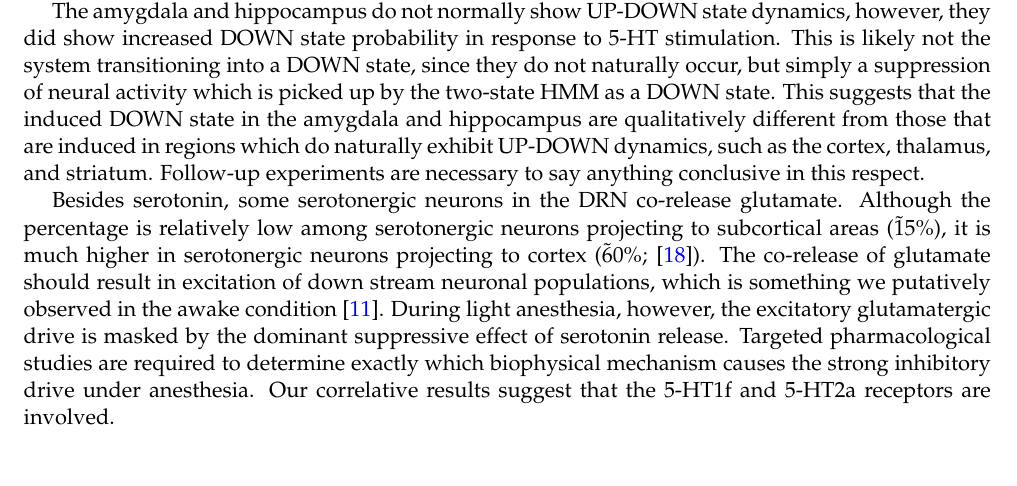
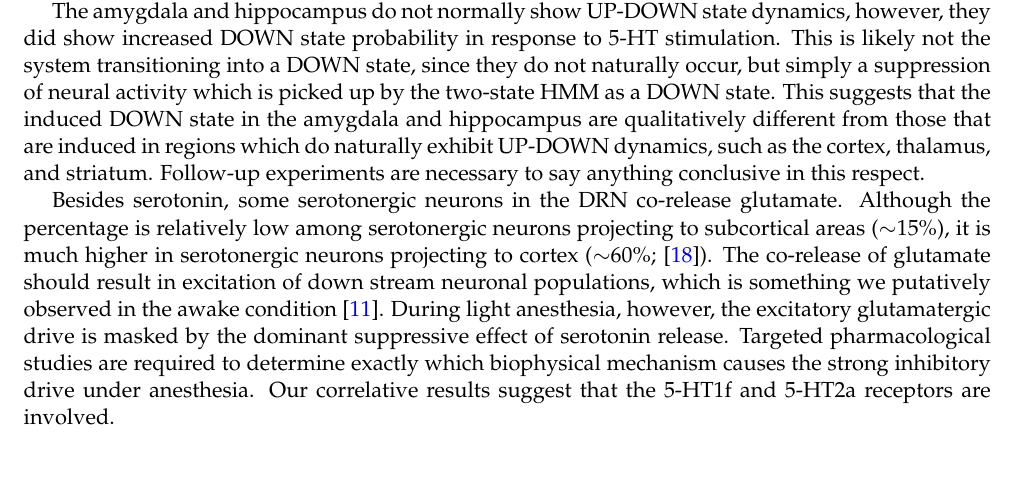
Before and after one commit to rosagross/SerotoninAnaesthesiaModel, a LaTeX paper (04_Manuscript/main.tex): part of page 4 of 14, cut so that both start at the same text. Compiled offline with pdfLaTeX.

Commit message:
biorxiv version

```diff
--- a/04_Manuscript/main.tex
+++ b/04_Manuscript/main.tex
@@ -163,7 +163,7 @@ Slow oscillations, or UP-DOWN states, are observed in the cortex, thalamus and s
 
 The amygdala and hippocampus do not normally show UP-DOWN state dynamics, however, they did show increased DOWN state probability in response to 5-HT stimulation. This is likely not the system transitioning into a DOWN state, since they do not naturally occur, but simply a suppression of neural activity which is picked up by the two-state HMM as a DOWN state. This suggests that the induced DOWN state in the amygdala and hippocampus are qualitatively different from those that are induced in regions which do naturally exhibit UP-DOWN dynamics, such as the cortex, thalamus, and striatum. Follow-up experiments are necessary to say anything conclusive in this respect.
 
-Besides serotonin, some serotonergic neurons in the DRN co-release glutamate. Although the percentage is relatively low among serotonergic neurons projecting to subcortical areas (\~15\%), it is much higher in serotonergic neurons projecting to cortex (\~60\%; \cite{ren_anatomically_2018}). The co-release of glutamate should result in excitation of down stream neuronal populations, which is something we putatively observed in the awake condition \cite{meijerSerotoninDrivesChoiceindependent2025}. During light anesthesia, however, the excitatory glutamatergic drive is masked by the dominant suppressive effect of serotonin release. Targeted pharmacological studies are required to determine exactly which biophysical mechanism causes the strong inhibitory drive under anesthesia. Our correlative results suggest that the 5-HT1f and 5-HT2a receptors are involved.
+Besides serotonin, some serotonergic neurons in the DRN co-release glutamate. Although the percentage is relatively low among serotonergic neurons projecting to subcortical areas ($\sim$15\%), it is much higher in serotonergic neurons projecting to cortex ($\sim$60\%; \cite{ren_anatomically_2018}). The co-release of glutamate should result in excitation of down stream neuronal populations, which is something we putatively observed in the awake condition \cite{meijerSerotoninDrivesChoiceindependent2025}. During light anesthesia, however, the excitatory glutamatergic drive is masked by the dominant suppressive effect of serotonin release. Targeted pharmacological studies are required to determine exactly which biophysical mechanism causes the strong inhibitory drive under anesthesia. Our correlative results suggest that the 5-HT1f and 5-HT2a receptors are involved.
 
 A surprising finding was that in the electrophysiological data there was no correlation between the strength of the 5-HT induced suppression and the projection strength of the DRN to that region (Fig. \ref{suppfig:receptor_expression}a). In the awake condition we found the same result \cite{meijerSerotoninDrivesChoiceindependent2025}. Our computational model provided a possible explanation; when increasing the inter-area connectivity in the model the correlation with DRN projection strength went down (Fig. \ref{fig:model_updown}f). In the computational model, however, the correlation with DRN input never completely disappeared. This was likely due to the fact that the model was a simplified version of reality which lacked physiological detail, such as serotonergic receptor expression patterns and volume transmission of serotonin across region boundaries. Regardless, the model showed that a subset of brain regions, lacking direct DRN input, are still transitioned into a DOWN state through network-level synchronization of neural activity.
 
```
Also changed, not shown: 4 other files.
